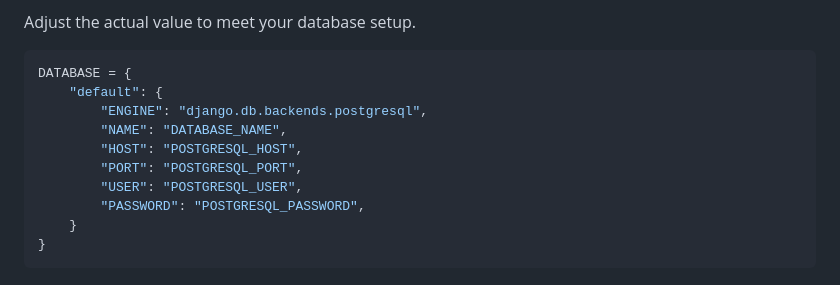
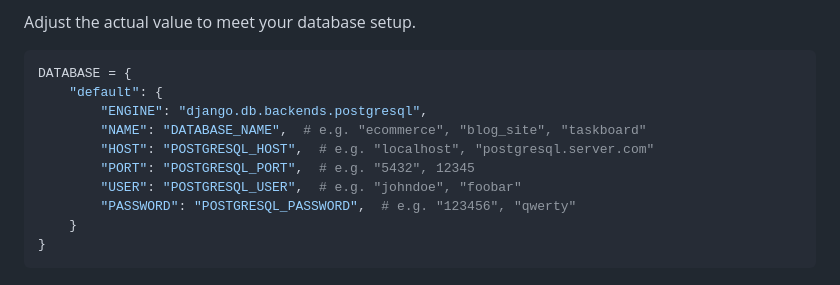
Before and after one commit to edu-python-course/django-template, a Markdown page: README.md, the part around the change. Drawn GitHub-style.

Commit message:
Update documentation

````diff
--- a/README.md
+++ b/README.md
@@ -92,11 +92,11 @@ Adjust the actual value to meet your database setup.
 DATABASE = {
     "default": {
         "ENGINE": "django.db.backends.postgresql",
-        "NAME": "DATABASE_NAME",
-        "HOST": "POSTGRESQL_HOST",
-        "PORT": "POSTGRESQL_PORT",
-        "USER": "POSTGRESQL_USER",
-        "PASSWORD": "POSTGRESQL_PASSWORD",
+        "NAME": "DATABASE_NAME",  # e.g. "ecommerce", "blog_site", "taskboard"
+        "HOST": "POSTGRESQL_HOST",  # e.g. "localhost", "postgresql.server.com"
+        "PORT": "POSTGRESQL_PORT",  # e.g. "5432", 12345
+        "USER": "POSTGRESQL_USER",  # e.g. "johndoe", "foobar"
+        "PASSWORD": "POSTGRESQL_PASSWORD",  # e.g. "123456", "qwerty"
     }
 }
 ```
````
